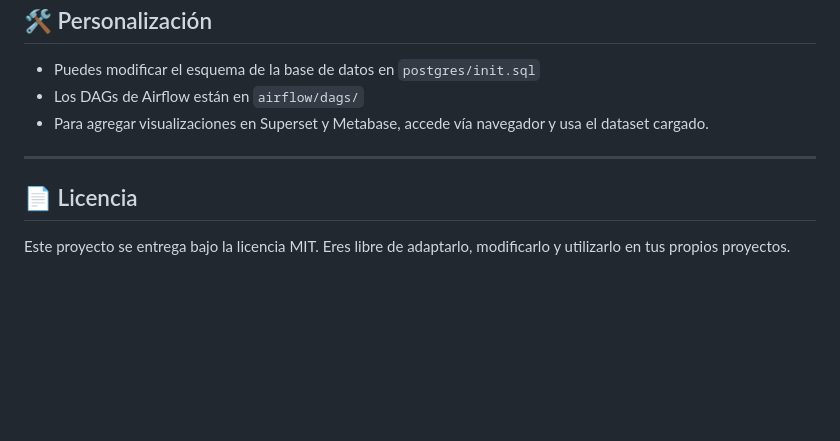
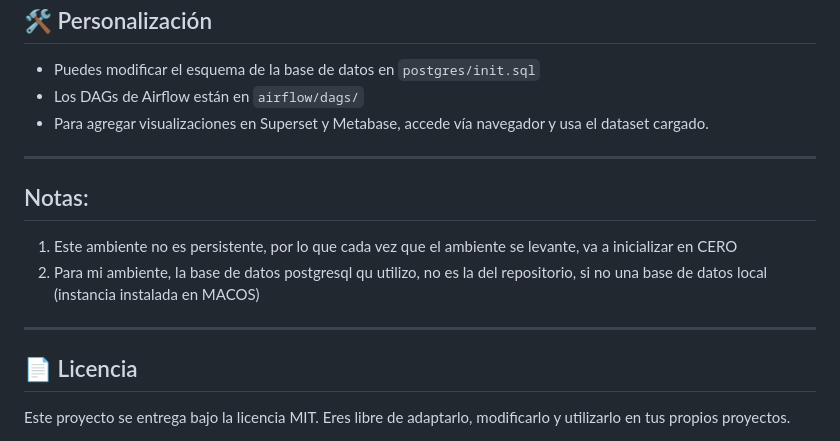
Before and after one commit to fabiofernandezaguilar/DataStack_DockerCompose, a Markdown page: README.md, the part around the change. Drawn GitHub-style; blank space fills up the shorter version.

```diff
--- a/README.md
+++ b/README.md
@@ -84,6 +84,12 @@ docker compose [filename_dockercompose.yml] down -v
 
 ---
 
+## Notas:
+1. Este ambiente no es persistente, por lo que cada vez que el ambiente se levante, va a inicializar en CERO
+2. Para mi ambiente, la base de datos postgresql qu utilizo, no es la del repositorio, si no una base de datos local (instancia instalada en MACOS)
+
+---
+
 ## 📄 Licencia
 
 Este proyecto se entrega bajo la licencia MIT. Eres libre de adaptarlo, modificarlo y utilizarlo en tus propios proyectos.
```
